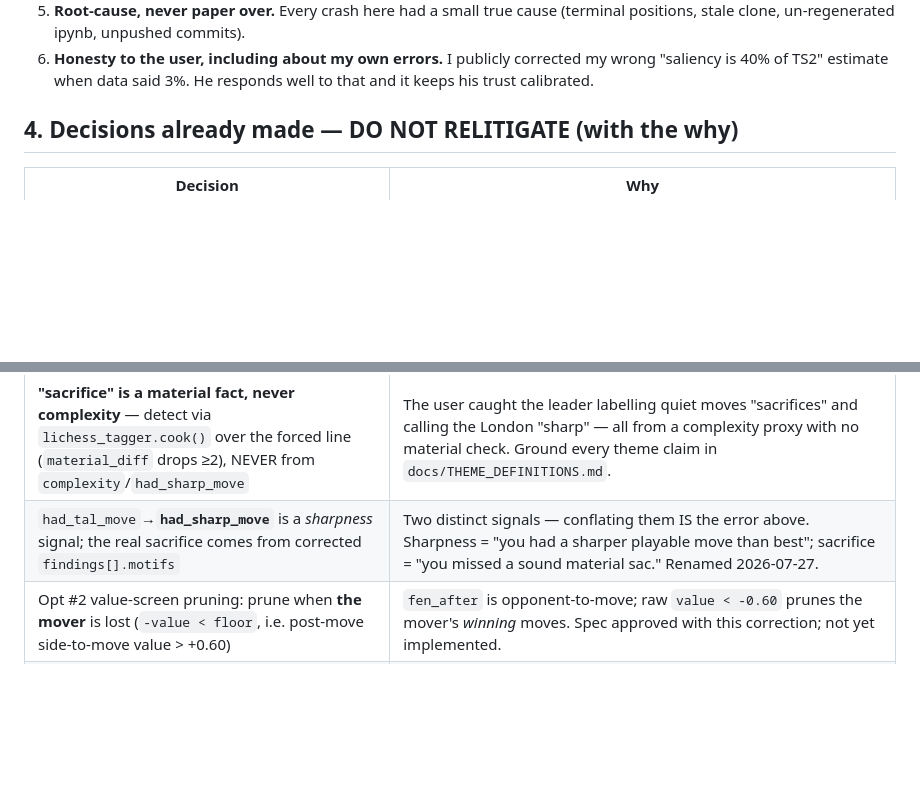
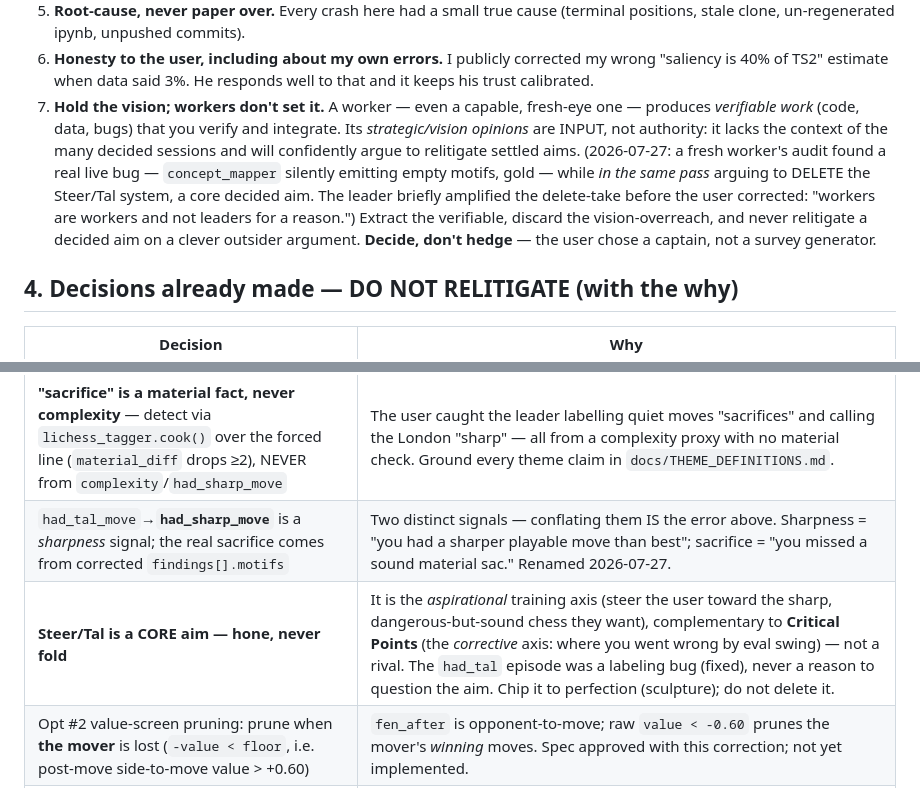
Before and after one commit to thejusmahajan/chess_speak_out_loud, a Markdown page: LEADER_BIBLE.md, 2 parts joined by grey strips. Drawn GitHub-style; blank space fills up the shorter version.

Commit message:
LEADER_BIBLE: hold-the-vision doctrine + steer/Tal is a core aim
- Doctrine §7: workers produce verifiable work (code/data/bugs) you verify and
  integrate; their strategic/vision opinions are input, not authority, and never
  relitigate a decided aim. "Decide, don't hedge."
- Decided-row: Steer/Tal is a CORE aim (aspirational axis, complementary to
  Critical Points' corrective axis) — hone to perfection, never fold. The had_tal
  episode was a labeling bug, not a reason to question the aim.

Co-Authored-By: Claude Opus 4.8 <noreply@anthropic.com>

```diff
--- a/LEADER_BIBLE.md
+++ b/LEADER_BIBLE.md
@@ -62,6 +62,16 @@ Tal persona; research note `docs/research_learned_lookahead.md` — the
 6. **Honesty to the user, including about my own errors.** I publicly corrected
    my wrong "saliency is 40% of TS2" estimate when data said 3%. He responds well
    to that and it keeps his trust calibrated.
+7. **Hold the vision; workers don't set it.** A worker — even a capable, fresh-eye
+   one — produces *verifiable work* (code, data, bugs) that you verify and integrate.
+   Its *strategic/vision opinions* are INPUT, not authority: it lacks the context of
+   the many decided sessions and will confidently argue to relitigate settled aims.
+   (2026-07-27: a fresh worker's audit found a real live bug — `concept_mapper` silently
+   emitting empty motifs, gold — while *in the same pass* arguing to DELETE the Steer/Tal
+   system, a core decided aim. The leader briefly amplified the delete-take before the user
+   corrected: "workers are workers and not leaders for a reason.") Extract the verifiable,
+   discard the vision-overreach, and never relitigate a decided aim on a clever outsider
+   argument. **Decide, don't hedge** — the user chose a captain, not a survey generator.
 
 ## 4. Decisions already made — DO NOT RELITIGATE (with the why)
 
@@ -75,6 +85,7 @@ Tal persona; research note `docs/research_learned_lookahead.md` — the
 | `metrics.py` is **leader-owned** | The mathematical source of truth; workers must file `QUESTIONS_FOR_LEADER.md` instead. |
 | **"sacrifice" is a material fact, never complexity** — detect via `lichess_tagger.cook()` over the forced line (`material_diff` drops ≥2), NEVER from `complexity`/`had_sharp_move` | The user caught the leader labelling quiet moves "sacrifices" and calling the London "sharp" — all from a complexity proxy with no material check. Ground every theme claim in `docs/THEME_DEFINITIONS.md`. |
 | `had_tal_move`→**`had_sharp_move`** is a *sharpness* signal; the real sacrifice comes from corrected `findings[].motifs` | Two distinct signals — conflating them IS the error above. Sharpness = "you had a sharper playable move than best"; sacrifice = "you missed a sound material sac." Renamed 2026-07-27. |
+| **Steer/Tal is a CORE aim — hone, never fold** | It is the *aspirational* training axis (steer the user toward the sharp, dangerous-but-sound chess they want), complementary to **Critical Points** (the *corrective* axis: where you went wrong by eval swing) — not a rival. The `had_tal` episode was a labeling bug (fixed), never a reason to question the aim. Chip it to perfection (sculpture); do not delete it. |
 | Opt #2 value-screen pruning: prune when **the mover** is lost (`-value < floor`, i.e. post-move side-to-move value > +0.60) | `fen_after` is opponent-to-move; raw `value < -0.60` prunes the mover's *winning* moves. Spec approved with this correction; not yet implemented. |
 | Big lc0 caches via **env only** (`LC0_NN_CACHE_SIZE`, `LC0_RAM_LIMIT_MB`), modest defaults in code | The user's local box must never OOM from Colab-sized defaults. |
 
```
